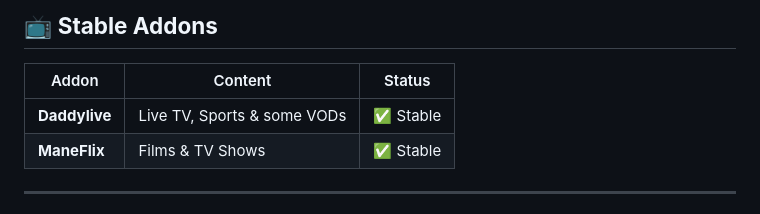
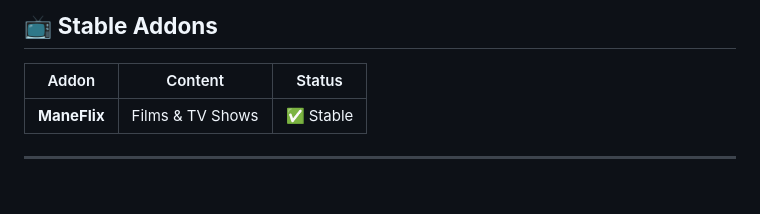
Before and after one commit to tommhe14/tommhe14.github.io, a Markdown page: README.md, the part around the change. GitHub-like rendering.

```diff
--- a/README.md
+++ b/README.md
@@ -45,7 +45,6 @@ From version **1.0.5**, ManeFlix now automatically updates metadata and features
 ## 📺 **Stable Addons**
 | Addon | Content | Status |
 |-------|---------|--------|
-| **Daddylive** | Live TV, Sports & some VODs | ✅ Stable |
 | **ManeFlix** | Films & TV Shows | ✅ Stable |
 
 ---
```
